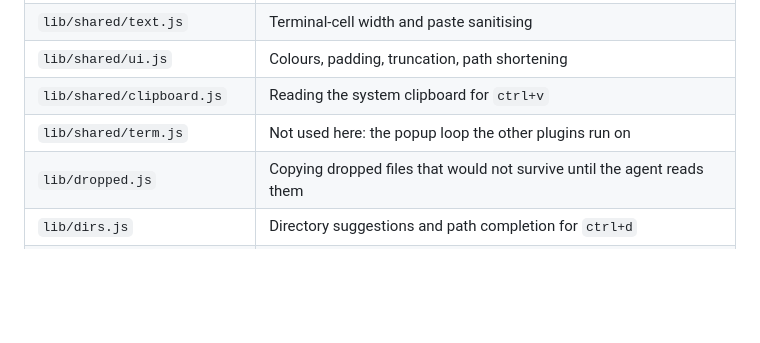
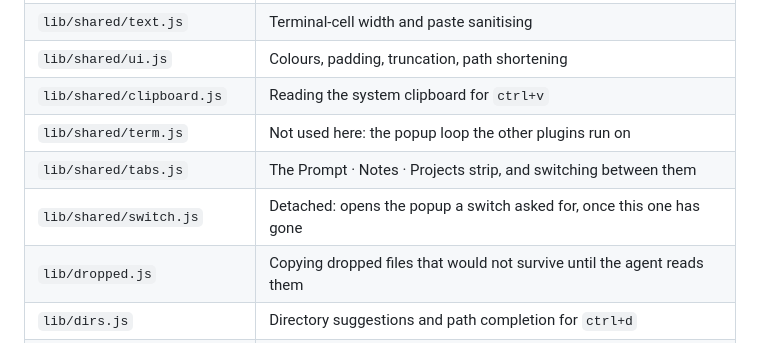
Before and after one commit to Taanviir/herdr-quick-prompt, a Markdown page: CONTRIBUTING.md, the part around the change. GitHub-like rendering; blank space fills up the shorter version.

```diff
--- a/CONTRIBUTING.md
+++ b/CONTRIBUTING.md
@@ -48,6 +48,8 @@ testing the published copy.
 | `lib/shared/ui.js` | Colours, padding, truncation, path shortening |
 | `lib/shared/clipboard.js` | Reading the system clipboard for `ctrl+v` |
 | `lib/shared/term.js` | Not used here: the popup loop the other plugins run on |
+| `lib/shared/tabs.js` | The Prompt · Notes · Projects strip, and switching between them |
+| `lib/shared/switch.js` | Detached: opens the popup a switch asked for, once this one has gone |
 | `lib/dropped.js` | Copying dropped files that would not survive until the agent reads them |
 | `lib/dirs.js` | Directory suggestions and path completion for `ctrl+d` |
 | `lib/running.js` | The running agents behind `ctrl+r`, waiting ones first |
```
Also changed, not shown: README.md (+1 -0 lines), docs/quick-prompt-agents.png, docs/quick-prompt-split.png, docs/quick-prompt.png, 9 other files.
